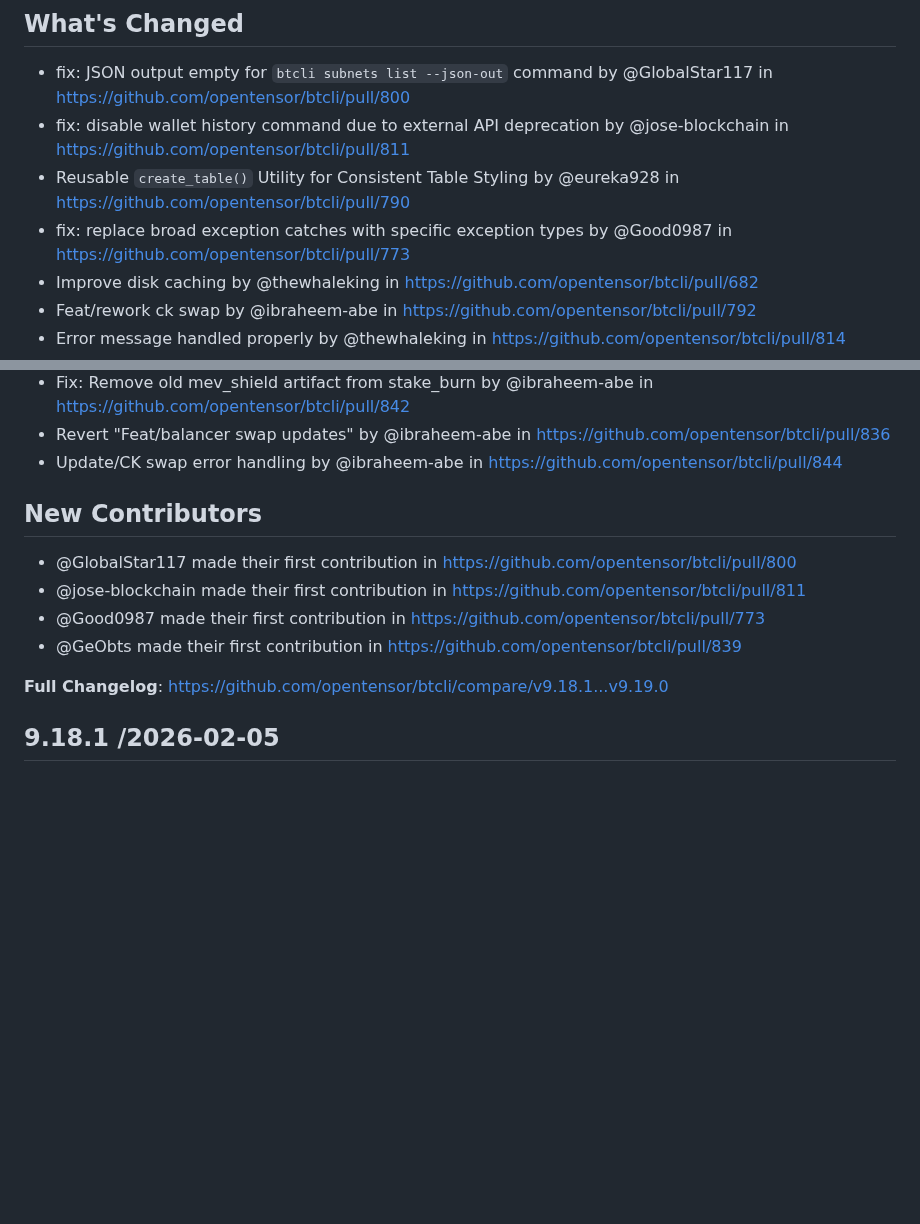
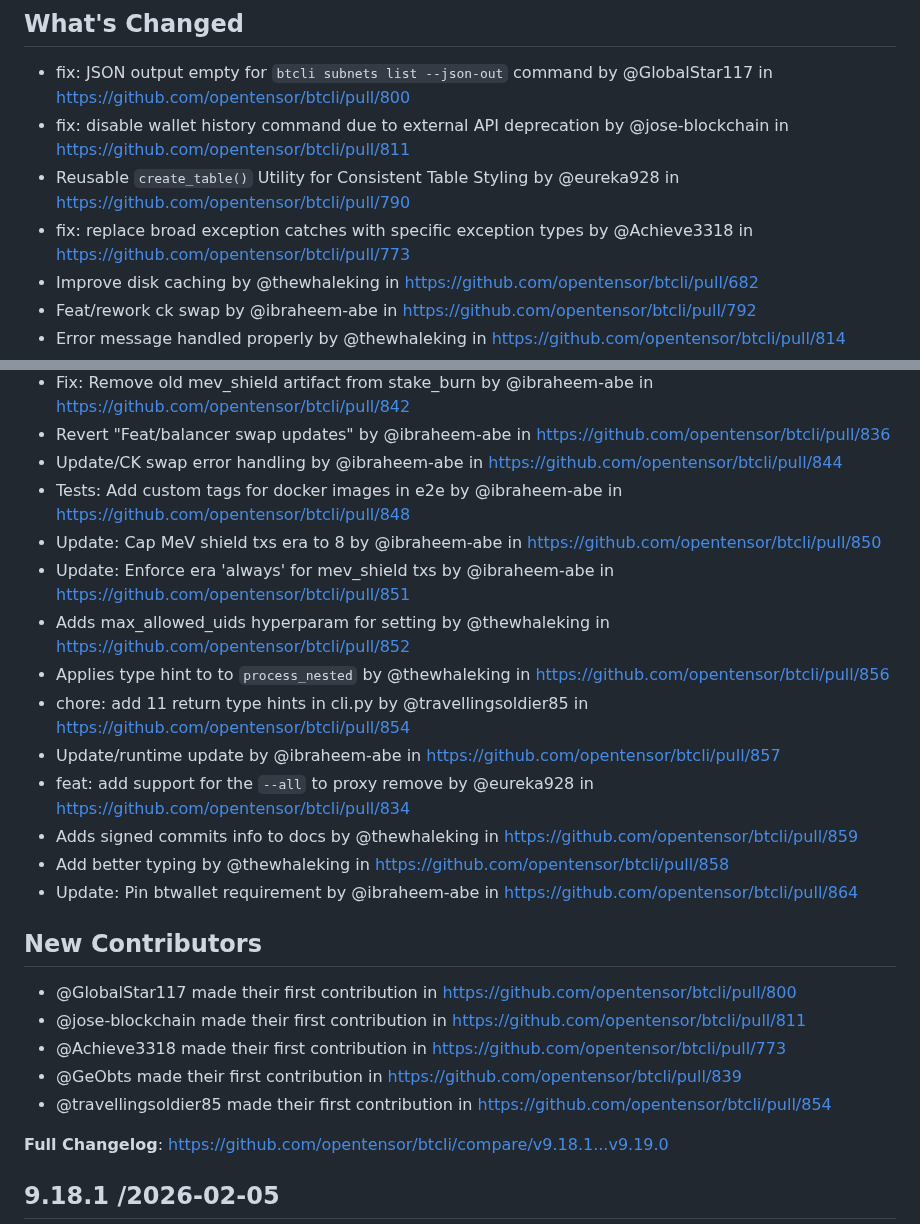
Before and after one commit to opentensor/btcli, a Markdown page: CHANGELOG.md, 2 parts joined by grey strips. GitHub-like rendering; blank space fills up the shorter version.

Commit message:
update changelog

```diff
--- a/CHANGELOG.md
+++ b/CHANGELOG.md
@@ -6,7 +6,7 @@
 * fix: JSON output empty for `btcli subnets list --json-out` command by @GlobalStar117 in https://github.com/opentensor/btcli/pull/800
 * fix: disable wallet history command due to external API deprecation by @jose-blockchain in https://github.com/opentensor/btcli/pull/811
 * Reusable `create_table()` Utility for Consistent Table Styling by @eureka928 in https://github.com/opentensor/btcli/pull/790
-* fix: replace broad exception catches with specific exception types by @Good0987 in https://github.com/opentensor/btcli/pull/773
+* fix: replace broad exception catches with specific exception types by @Achieve3318 in https://github.com/opentensor/btcli/pull/773
 * Improve disk caching by @thewhaleking in https://github.com/opentensor/btcli/pull/682
 * Feat/rework ck swap by @ibraheem-abe in https://github.com/opentensor/btcli/pull/792
 * Error message handled properly by @thewhaleking in https://github.com/opentensor/btcli/pull/814
@@ -29,12 +29,24 @@
 * Fix: Remove old mev_shield artifact from stake_burn by @ibraheem-abe in https://github.com/opentensor/btcli/pull/842
 * Revert "Feat/balancer swap updates" by @ibraheem-abe in https://github.com/opentensor/btcli/pull/836
 * Update/CK swap error handling by @ibraheem-abe in https://github.com/opentensor/btcli/pull/844
+* Tests: Add custom tags for docker images in e2e  by @ibraheem-abe in https://github.com/opentensor/btcli/pull/848
+* Update: Cap MeV shield txs era to 8 by @ibraheem-abe in https://github.com/opentensor/btcli/pull/850
+* Update: Enforce era 'always' for mev_shield txs by @ibraheem-abe in https://github.com/opentensor/btcli/pull/851
+* Adds max_allowed_uids hyperparam for setting by @thewhaleking in https://github.com/opentensor/btcli/pull/852
+* Applies type hint to to `process_nested` by @thewhaleking in https://github.com/opentensor/btcli/pull/856
+* chore: add 11 return type hints in cli.py by @travellingsoldier85 in https://github.com/opentensor/btcli/pull/854
+* Update/runtime update by @ibraheem-abe in https://github.com/opentensor/btcli/pull/857
+* feat: add support for the `--all` to proxy remove by @eureka928 in https://github.com/opentensor/btcli/pull/834
+* Adds signed commits info to docs by @thewhaleking in https://github.com/opentensor/btcli/pull/859
+* Add better typing by @thewhaleking in https://github.com/opentensor/btcli/pull/858
+* Update: Pin btwallet requirement by @ibraheem-abe in https://github.com/opentensor/btcli/pull/864
 
 ## New Contributors
 * @GlobalStar117 made their first contribution in https://github.com/opentensor/btcli/pull/800
 * @jose-blockchain made their first contribution in https://github.com/opentensor/btcli/pull/811
-* @Good0987 made their first contribution in https://github.com/opentensor/btcli/pull/773
+* @Achieve3318 made their first contribution in https://github.com/opentensor/btcli/pull/773
 * @GeObts made their first contribution in https://github.com/opentensor/btcli/pull/839
+* @travellingsoldier85 made their first contribution in https://github.com/opentensor/btcli/pull/854
 
 **Full Changelog**: https://github.com/opentensor/btcli/compare/v9.18.1...v9.19.0
 
```
